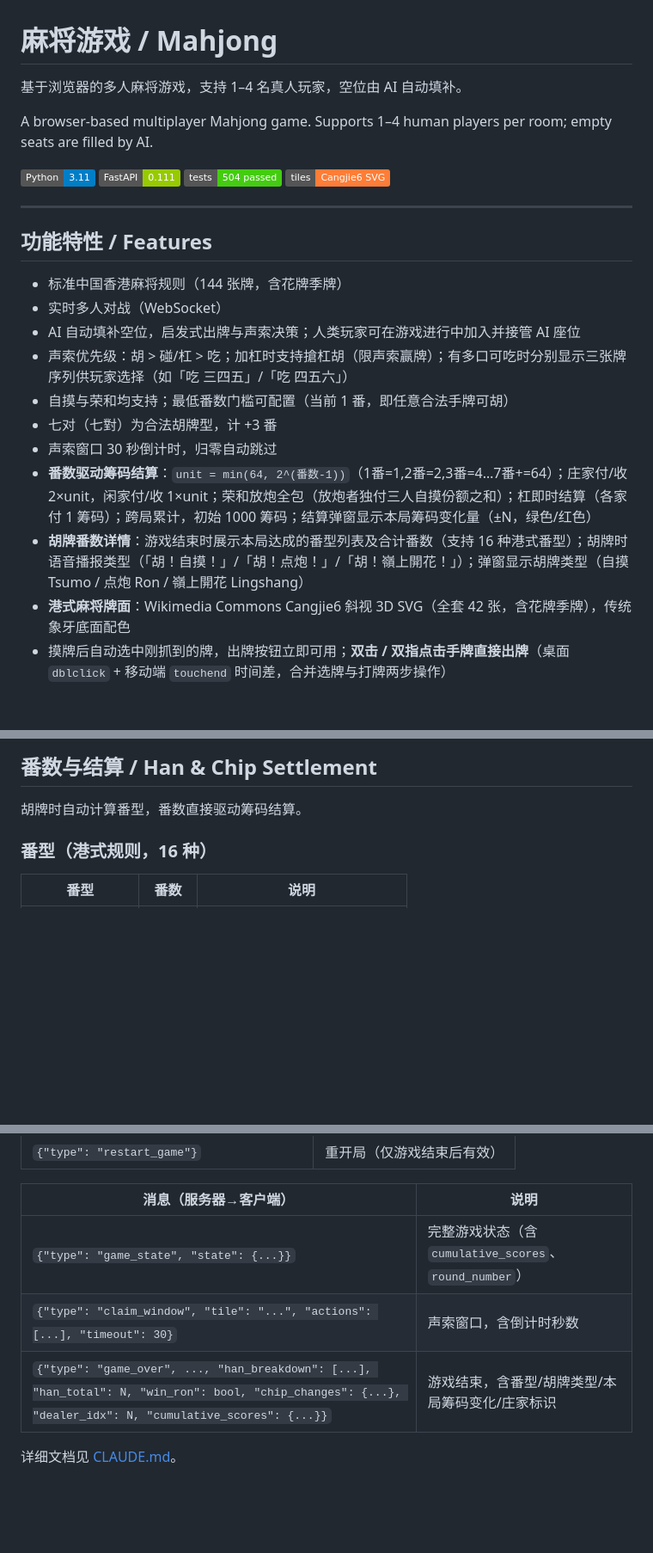
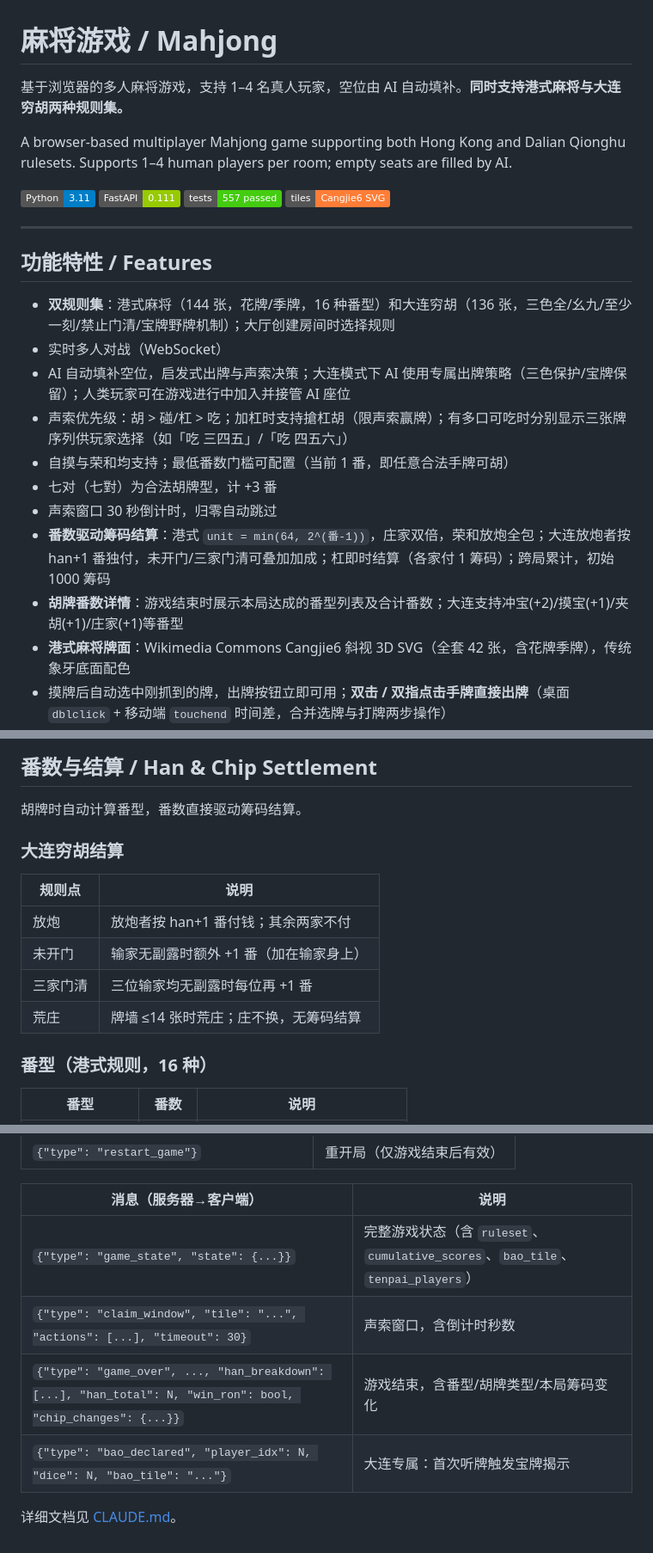
Before and after one commit to zorrofox/mahjong, a Markdown page: README.md, 3 parts joined by grey strips. Shown at 86% size. Drawn GitHub-style; badges without logos; blank space fills up the shorter version.

```diff
--- a/README.md
+++ b/README.md
@@ -1,24 +1,24 @@
 # 麻将游戏 / Mahjong
 
-基于浏览器的多人麻将游戏，支持 1–4 名真人玩家，空位由 AI 自动填补。
+基于浏览器的多人麻将游戏，支持 1–4 名真人玩家，空位由 AI 自动填补。**同时支持港式麻将与大连穷胡两种规则集。**
 
-A browser-based multiplayer Mahjong game. Supports 1–4 human players per room; empty seats are filled by AI.
+A browser-based multiplayer Mahjong game supporting both Hong Kong and Dalian Qionghu rulesets. Supports 1–4 human players per room; empty seats are filled by AI.
 
-![Python](https://img.shields.io/badge/Python-3.11-blue) ![FastAPI](https://img.shields.io/badge/FastAPI-0.111-green) ![Tests](https://img.shields.io/badge/tests-504%20passed-brightgreen) ![Tiles](https://img.shields.io/badge/tiles-Cangjie6%20SVG-orange)
+![Python](https://img.shields.io/badge/Python-3.11-blue) ![FastAPI](https://img.shields.io/badge/FastAPI-0.111-green) ![Tests](https://img.shields.io/badge/tests-557%20passed-brightgreen) ![Tiles](https://img.shields.io/badge/tiles-Cangjie6%20SVG-orange)
 
 ---
 
 ## 功能特性 / Features
 
-- 标准中国香港麻将规则（144 张牌，含花牌季牌）
+- **双规则集**：港式麻将（144 张，花牌/季牌，16 种番型）和大连穷胡（136 张，三色全/幺九/至少一刻/禁止门清/宝牌野牌机制）；大厅创建房间时选择规则
 - 实时多人对战（WebSocket）
-- AI 自动填补空位，启发式出牌与声索决策；人类玩家可在游戏进行中加入并接管 AI 座位
+- AI 自动填补空位，启发式出牌与声索决策；大连模式下 AI 使用专属出牌策略（三色保护/宝牌保留）；人类玩家可在游戏进行中加入并接管 AI 座位
 - 声索优先级：胡 > 碰/杠 > 吃；加杠时支持搶杠胡（限声索赢牌）；有多口可吃时分别显示三张牌序列供玩家选择（如「吃 三四五」/「吃 四五六」）
 - 自摸与荣和均支持；最低番数门槛可配置（当前 1 番，即任意合法手牌可胡）
 - 七对（七對）为合法胡牌型，计 +3 番
 - 声索窗口 30 秒倒计时，归零自动跳过
-- **番数驱动筹码结算**：`unit = min(64, 2^(番数-1))`（1番=1,2番=2,3番=4…7番+=64）；庄家付/收 2×unit，闲家付/收 1×unit；荣和放炮全包（放炮者独付三人自摸份额之和）；杠即时结算（各家付 1 筹码）；跨局累计，初始 1000 筹码；结算弹窗显示本局筹码变化量（±N，绿色/红色）
-- **胡牌番数详情**：游戏结束时展示本局达成的番型列表及合计番数（支持 16 种港式番型）；胡牌时语音播报类型（「胡！自摸！」/「胡！点炮！」/「胡！嶺上開花！」）；弹窗显示胡牌类型（自摸 Tsumo / 点炮 Ron / 嶺上開花 Lingshang）
+- **番数驱动筹码结算**：港式 `unit = min(64, 2^(番-1))`，庄家双倍，荣和放炮全包；大连放炮者按 han+1 番独付，未开门/三家门清可叠加加成；杠即时结算（各家付 1 筹码）；跨局累计，初始 1000 筹码
+- **胡牌番数详情**：游戏结束时展示本局达成的番型列表及合计番数；大连支持冲宝(+2)/摸宝(+1)/夹胡(+1)/庄家(+1)等番型
 - **港式麻将牌面**：Wikimedia Commons Cangjie6 斜视 3D SVG（全套 42 张，含花牌季牌），传统象牙底面配色
 - 摸牌后自动选中刚抓到的牌，出牌按钮立即可用；**双击 / 双指点击手牌直接出牌**（桌面 `dblclick` + 移动端 `touchend` 时间差，合并选牌与打牌两步操作）
 - 庄家（庄）徽标显示在对应玩家名旁；庄家赢则连庄，闲家赢或流局则换庄
@@ -117,6 +117,15 @@ pytest -v
 ## 番数与结算 / Han & Chip Settlement
 
 胡牌时自动计算番型，番数直接驱动筹码结算。
+
+### 大连穷胡结算
+
+| 规则点 | 说明 |
+|---|---|
+| 放炮 | 放炮者按 han+1 番付钱；其余两家不付 |
+| 未开门 | 输家无副露时额外 +1 番（加在输家身上） |
+| 三家门清 | 三位输家均无副露时每位再 +1 番 |
+| 荒庄 | 牌墙 ≤14 张时荒庄；庄不换，无筹码结算 |
 
 ### 番型（港式规则，16 种）
 
@@ -250,8 +259,9 @@ unit = min(64, 2^(番数-1))
 
 | 消息（服务器→客户端） | 说明 |
 |---|---|
-| `{"type": "game_state", "state": {...}}` | 完整游戏状态（含 `cumulative_scores`、`round_number`） |
+| `{"type": "game_state", "state": {...}}` | 完整游戏状态（含 `ruleset`、`cumulative_scores`、`bao_tile`、`tenpai_players`） |
 | `{"type": "claim_window", "tile": "...", "actions": [...], "timeout": 30}` | 声索窗口，含倒计时秒数 |
-| `{"type": "game_over", ..., "han_breakdown": [...], "han_total": N, "win_ron": bool, "chip_changes": {...}, "dealer_idx": N, "cumulative_scores": {...}}` | 游戏结束，含番型/胡牌类型/本局筹码变化/庄家标识 |
+| `{"type": "game_over", ..., "han_breakdown": [...], "han_total": N, "win_ron": bool, "chip_changes": {...}}` | 游戏结束，含番型/胡牌类型/本局筹码变化 |
+| `{"type": "bao_declared", "player_idx": N, "dice": N, "bao_tile": "..."}` | 大连专属：首次听牌触发宝牌揭示 |
 
 详细文档见 [CLAUDE.md](CLAUDE.md)。
```
Also changed, not shown: other parts of README.md (+1 -1 lines), CLAUDE.md (+98 -18 lines).
